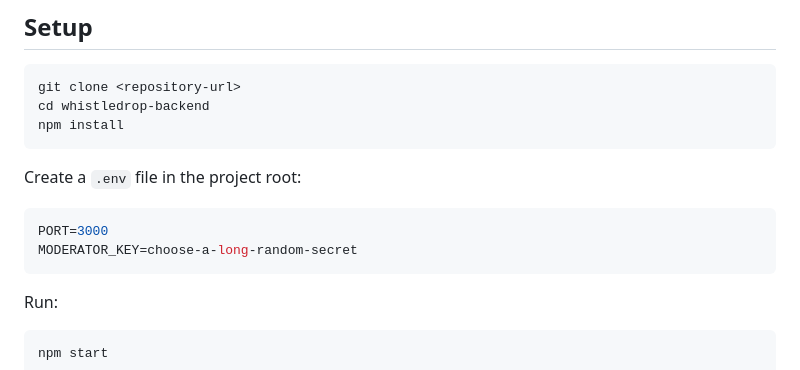
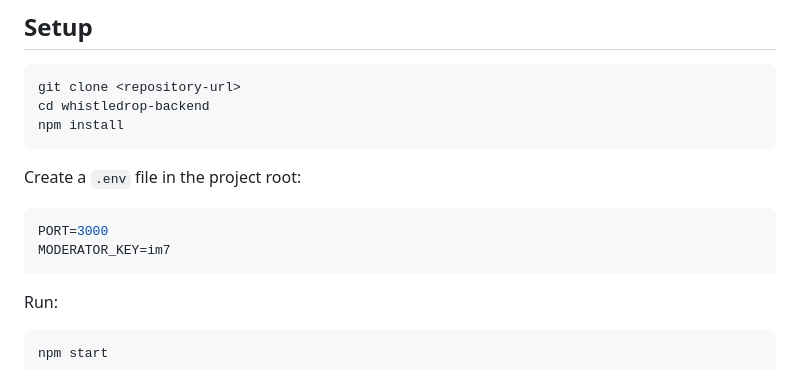
Before and after one commit to TSsanjayy/WhistleDrop, a Markdown page: README.md, the part around the change. Rendered like a GitHub page.

````diff
--- a/README.md
+++ b/README.md
@@ -40,7 +40,7 @@ Create a `.env` file in the project root:
 
 ```env
 PORT=3000
-MODERATOR_KEY=choose-a-long-random-secret
+MODERATOR_KEY=im7
 ```
 
 Run:
````
